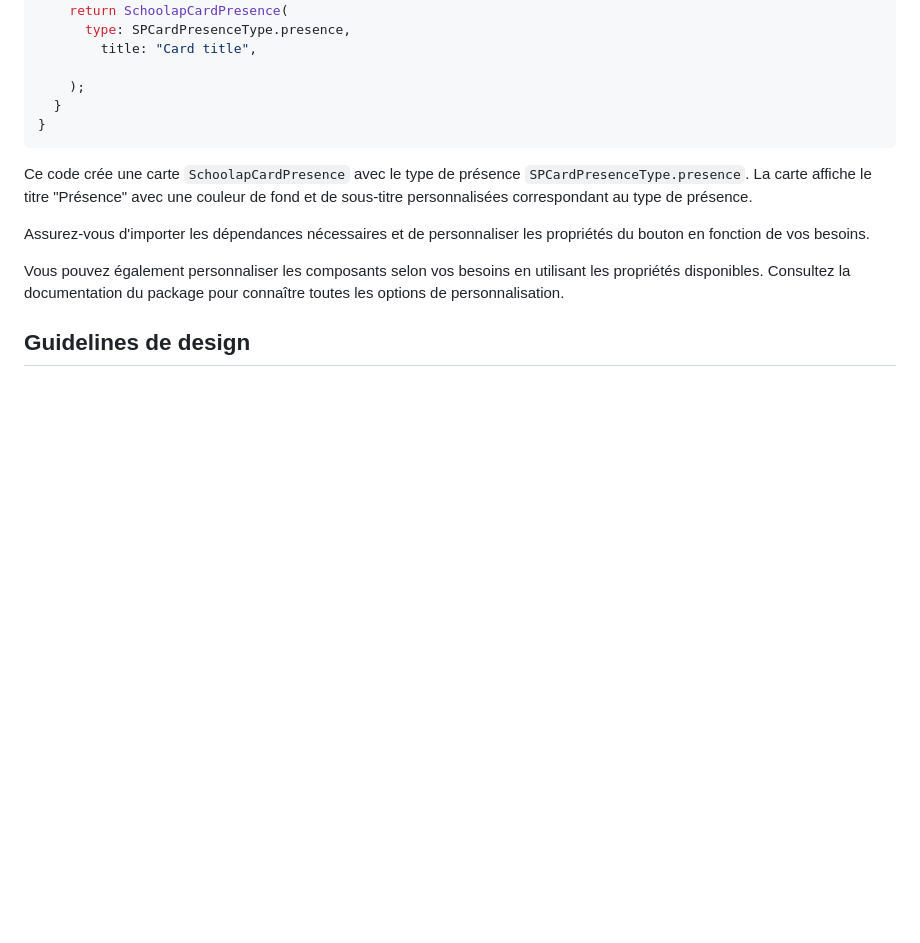
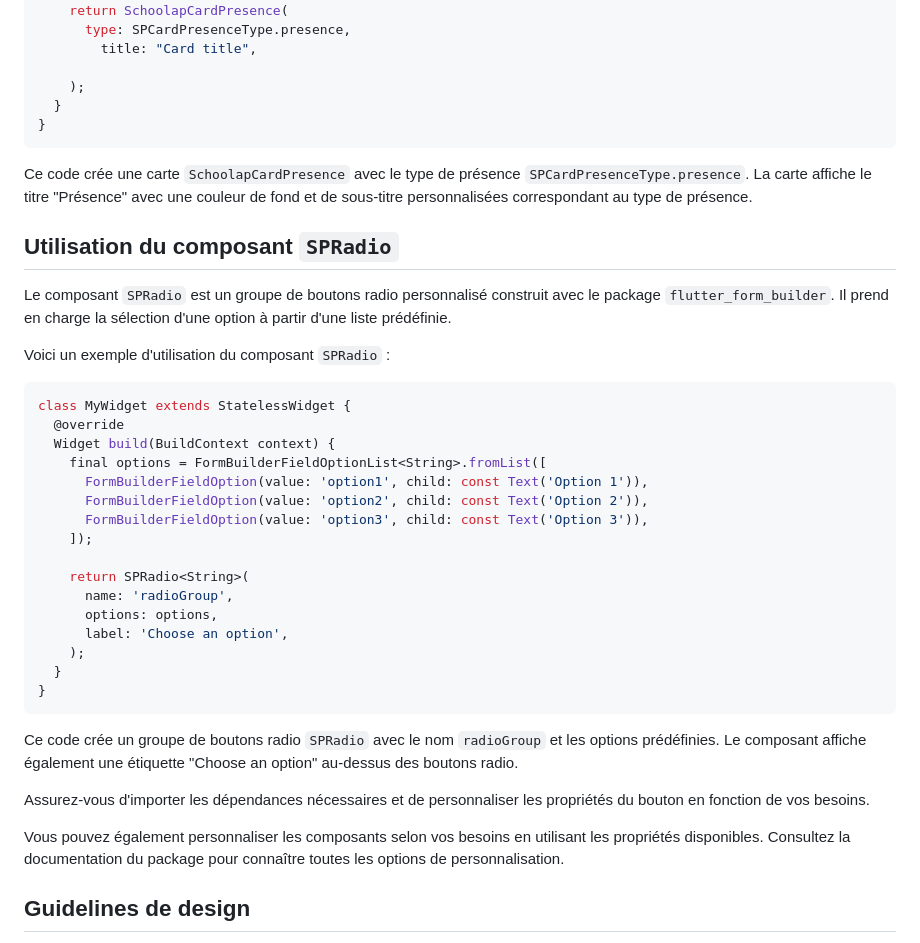
Before and after one commit to Edukever/schoolap-mobile-ui, a Markdown page: README.md, the part around the change. Drawn GitHub-style; blank space fills up the shorter version.

Commit message:
Create `SPRadio` component for custom radio buttons.
This code adds support for creating a custom radio button group using the `SPRadio` component from the `flutter_form_builder` package. The component allows selecting an option from a predefined list. It provides a `name` property for identifying the radio group and allows customizing the options and the label displayed above the radio buttons.

Make sure to import the necessary dependencies and customize the button properties as needed.

````diff
--- a/README.md
+++ b/README.md
@@ -263,6 +263,35 @@ class MyWidget extends StatelessWidget {
 Ce code crée une carte `SchoolapCardPresence` avec le type de présence `SPCardPresenceType.presence`. La carte affiche le titre "Présence" avec une couleur de fond et de sous-titre personnalisées correspondant au type de présence.
 
 
+## Utilisation du composant `SPRadio`
+
+Le composant `SPRadio` est un groupe de boutons radio personnalisé construit avec le package `flutter_form_builder`. Il prend en charge la sélection d'une option à partir d'une liste prédéfinie.
+
+Voici un exemple d'utilisation du composant `SPRadio` :
+
+```dart
+class MyWidget extends StatelessWidget {
+  @override
+  Widget build(BuildContext context) {
+    final options = FormBuilderFieldOptionList<String>.fromList([
+      FormBuilderFieldOption(value: 'option1', child: const Text('Option 1')),
+      FormBuilderFieldOption(value: 'option2', child: const Text('Option 2')),
+      FormBuilderFieldOption(value: 'option3', child: const Text('Option 3')),
+    ]);
+
+    return SPRadio<String>(
+      name: 'radioGroup',
+      options: options,
+      label: 'Choose an option',
+    );
+  }
+}
+```
+
+Ce code crée un groupe de boutons radio `SPRadio` avec le nom `radioGroup` et les options prédéfinies. Le composant affiche également une étiquette "Choose an option" au-dessus des boutons radio.
+
+
+
 Assurez-vous d'importer les dépendances nécessaires et de personnaliser les propriétés du bouton en fonction de vos besoins.
 
 
````
